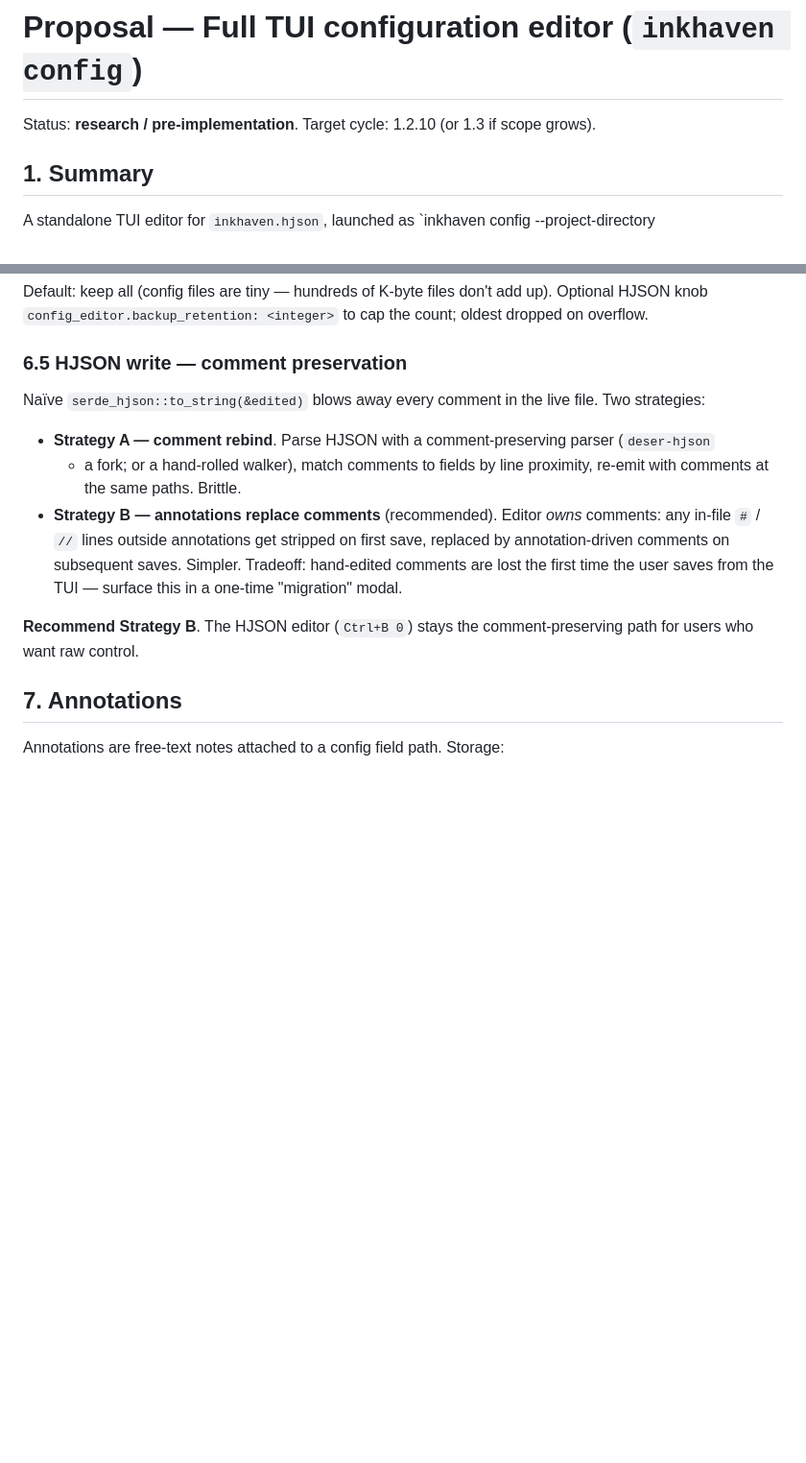
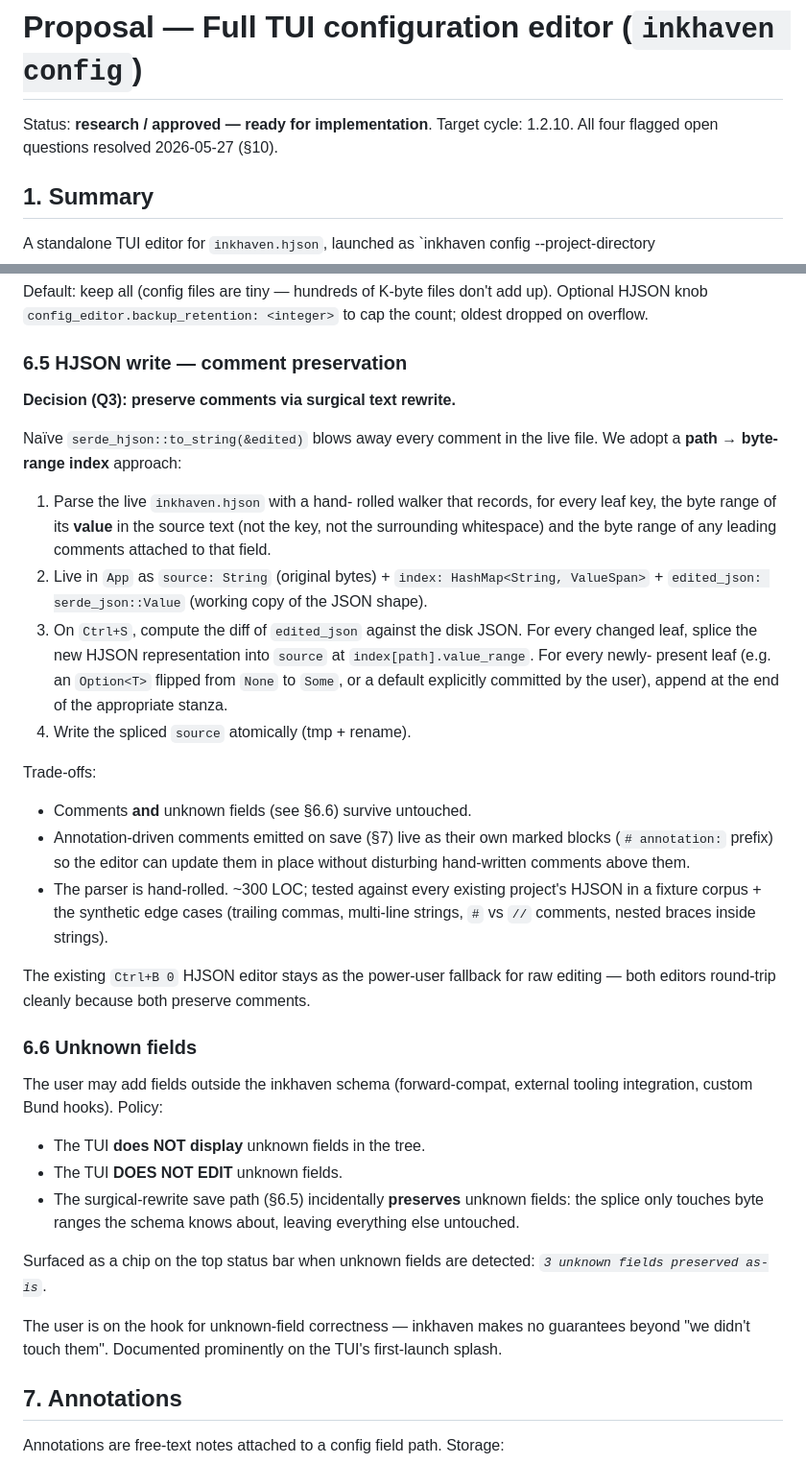
Before and after one commit to vulogov/blackInkhaven, a Markdown page: Documentation/PROPOSALS/CONFIG_TUI.md, 2 parts joined by grey strips. Shown at 96% size. Rendered like a GitHub page; blank space fills up the shorter version.

```diff
--- a/Documentation/PROPOSALS/CONFIG_TUI.md
+++ b/Documentation/PROPOSALS/CONFIG_TUI.md
@@ -1,7 +1,8 @@
 # Proposal — Full TUI configuration editor (`inkhaven config`)
 
-Status: **research / pre-implementation**.  Target
-cycle: 1.2.10 (or 1.3 if scope grows).
+Status: **research / approved — ready for
+implementation**.  Target cycle: 1.2.10.  All four
+flagged open questions resolved 2026-05-27 (§10).
 
 ## 1. Summary
 
@@ -279,27 +283,79 @@ the count; oldest dropped on overflow.
 
 ### 6.5 HJSON write — comment preservation
 
+**Decision (Q3): preserve comments via surgical
+text rewrite.**
+
 Naïve `serde_hjson::to_string(&edited)` blows away
-every comment in the live file.  Two strategies:
+every comment in the live file.  We adopt a
+**path → byte-range index** approach:
 
-  * **Strategy A — comment rebind**.  Parse HJSON
-    with a comment-preserving parser (`deser-hjson`
-    + a fork; or a hand-rolled walker), match
-    comments to fields by line proximity, re-emit
-    with comments at the same paths.  Brittle.
-  * **Strategy B — annotations replace comments**
-    (recommended).  Editor *owns* comments: any
-    in-file `#` / `//` lines outside annotations
-    get stripped on first save, replaced by
-    annotation-driven comments on subsequent
-    saves.  Simpler.  Tradeoff: hand-edited
-    comments are lost the first time the user
-    saves from the TUI — surface this in a
-    one-time "migration" modal.
+  1. Parse the live `inkhaven.hjson` with a hand-
+    rolled walker that records, for every leaf
+    key, the byte range of its **value** in the
+    source text (not the key, not the surrounding
+    whitespace) and the byte range of any leading
+    comments attached to that field.
+  2. Live in `App` as `source: String` (original
+    bytes) + `index: HashMap<String, ValueSpan>`
+    + `edited_json: serde_json::Value` (working
+    copy of the JSON shape).
+  3. On `Ctrl+S`, compute the diff of
+    `edited_json` against the disk JSON.  For
+    every changed leaf, splice the new HJSON
+    representation into `source` at
+    `index[path].value_range`.  For every newly-
+    present leaf (e.g. an `Option<T>` flipped
+    from `None` to `Some`, or a default
+    explicitly committed by the user), append at
+    the end of the appropriate stanza.
+  4. Write the spliced `source` atomically (tmp
+    + rename).
 
-**Recommend Strategy B**.  The HJSON editor
-(`Ctrl+B 0`) stays the comment-preserving path for
-users who want raw control.
+Trade-offs:
+
+  * Comments **and** unknown fields (see §6.6)
+    survive untouched.
+  * Annotation-driven comments emitted on save
+    (§7) live as their own marked blocks
+    (`# annotation:` prefix) so the editor can
+    update them in place without disturbing
+    hand-written comments above them.
+  * The parser is hand-rolled.  ~300 LOC; tested
+    against every existing project's HJSON in a
+    fixture corpus + the synthetic edge cases
+    (trailing commas, multi-line strings,
+    `#` vs `//` comments, nested braces inside
+    strings).
+
+The existing `Ctrl+B 0` HJSON editor stays as the
+power-user fallback for raw editing — both
+editors round-trip cleanly because both preserve
+comments.
+
+### 6.6 Unknown fields
+
+The user may add fields outside the inkhaven
+schema (forward-compat, external tooling
+integration, custom Bund hooks).  Policy:
+
+  * The TUI **does NOT display** unknown fields
+    in the tree.
+  * The TUI **DOES NOT EDIT** unknown fields.
+  * The surgical-rewrite save path (§6.5)
+    incidentally **preserves** unknown fields:
+    the splice only touches byte ranges the
+    schema knows about, leaving everything else
+    untouched.
+
+Surfaced as a chip on the top status bar when
+unknown fields are detected:
+*`3 unknown fields preserved as-is`*.
+
+The user is on the hook for unknown-field
+correctness — inkhaven makes no guarantees beyond
+"we didn't touch them".  Documented prominently
+on the TUI's first-launch splash.
 
 ## 7. Annotations
 
```
Also changed, not shown: other parts of Documentation/PROPOSALS/CONFIG_TUI.md (+133 -57 lines), Documentation/RELEASE_NOTES/1.2.10.md (+11 -5 lines).
